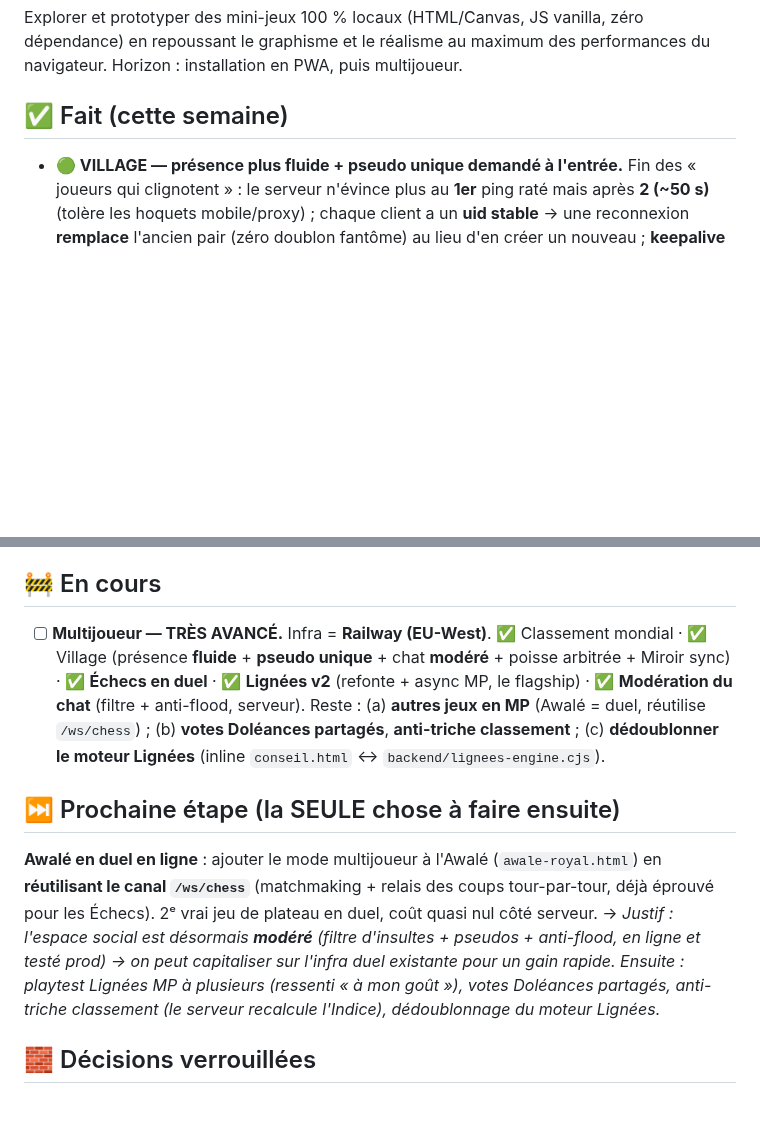
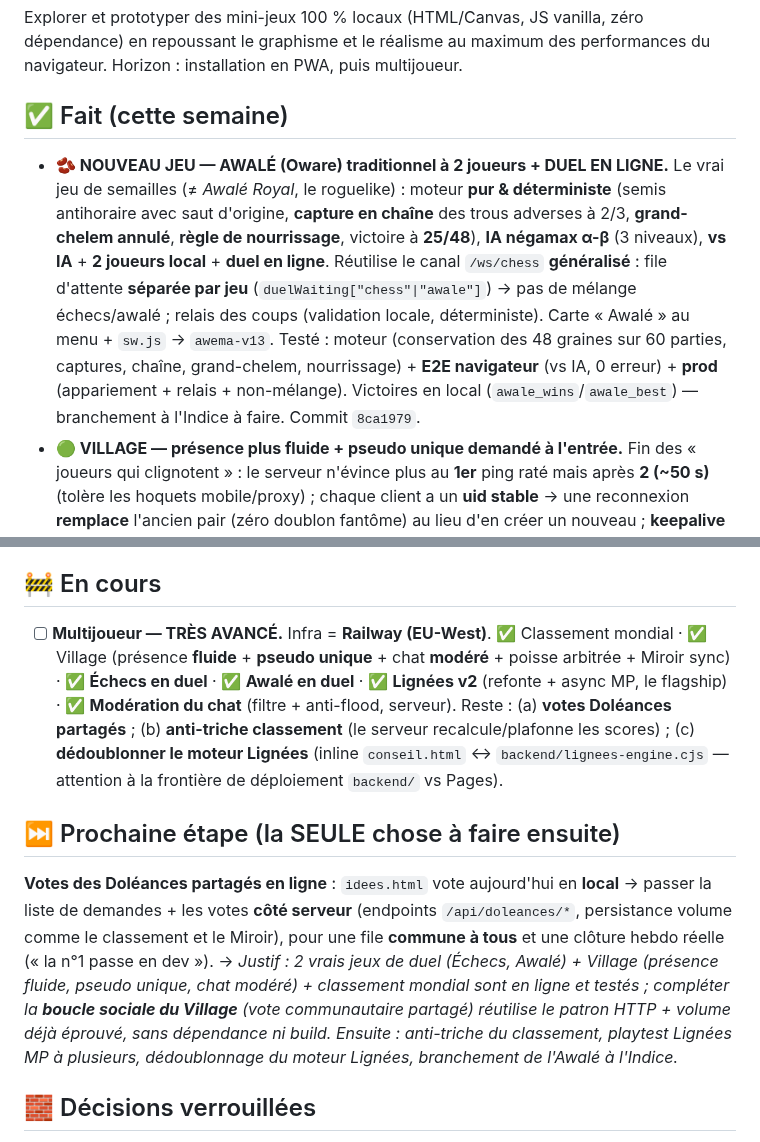
Before and after one commit to codescooper/AwemA-Games, a Markdown page: STATUS.md, 2 parts joined by grey strips. Drawn GitHub-style; blank space fills up the shorter version.

Commit message:
Docs : Awale (Oware) en duel acte dans STATUS ; prochaine etape = Doleances partagees
Co-Authored-By: Claude Opus 4.8 (1M context) <noreply@anthropic.com>

```diff
--- a/STATUS.md
+++ b/STATUS.md
@@ -5,6 +5,7 @@
 Explorer et prototyper des mini-jeux 100 % locaux (HTML/Canvas, JS vanilla, zéro dépendance) en repoussant le graphisme et le réalisme au maximum des performances du navigateur. Horizon : installation en PWA, puis multijoueur.
 
 ## ✅ Fait (cette semaine)
+- **🫘 NOUVEAU JEU — AWALÉ (Oware) traditionnel à 2 joueurs + DUEL EN LIGNE.** Le vrai jeu de semailles (≠ *Awalé Royal*, le roguelike) : moteur **pur & déterministe** (semis antihoraire avec saut d'origine, **capture en chaîne** des trous adverses à 2/3, **grand-chelem annulé**, **règle de nourrissage**, victoire à **25/48**), **IA négamax α-β** (3 niveaux), **vs IA** + **2 joueurs local** + **duel en ligne**. Réutilise le canal `/ws/chess` **généralisé** : file d'attente **séparée par jeu** (`duelWaiting["chess"|"awale"]`) → pas de mélange échecs/awalé ; relais des coups (validation locale, déterministe). Carte « Awalé » au menu + `sw.js` → `awema-v13`. Testé : moteur (conservation des 48 graines sur 60 parties, captures, chaîne, grand-chelem, nourrissage) + **E2E navigateur** (vs IA, 0 erreur) + **prod** (appariement + relais + non-mélange). Victoires en local (`awale_wins`/`awale_best`) — branchement à l'Indice à faire. Commit `8ca1979`.
 - **🟢 VILLAGE — présence plus fluide + pseudo unique demandé à l'entrée.** Fin des « joueurs qui clignotent » : le serveur n'évince plus au **1er** ping raté mais après **2 (~50 s)** (tolère les hoquets mobile/proxy) ; chaque client a un **uid stable** → une reconnexion **remplace** l'ancien pair (zéro doublon fantôme) au lieu d'en créer un nouveau ; **keepalive** de position toutes les 4 s même à l'arrêt (anti-coupure proxy) ; 1re reconnexion en 0,6 s. **Pseudo** : modale d'entrée qui **demande le nom** avant de connecter ; le serveur **garantit l'unicité** parmi les connectés (suffixe `-2`, `-3`…) et renvoie le nom retenu (bulle d'info si ajusté) ; modifiable en cliquant son badge. Testé : unicité + éviction même-appareil (Node) + **prod** (`DupTest → DupTest-2`) + **E2E navigateur** (modale → pseudo → présence 🟢, 0 erreur console). `sw.js` → `awema-v12`. Commit `596b86a`.
 - **🛡️ MODÉRATION DU CHAT LIVE — garde-fou de l'espace social public.** Le chat du Village étant diffusé à tous en temps réel, le serveur (autoritaire) **masque les insultes** (liste FR+EN, normalisation accents/casse → `••••`), **masque les pseudos** insultants (Village, Échecs, Lignées) et applique un **anti-flood** (≥6 messages / 12 s → message dropé + avertissement `sys` renvoyé au joueur ; garde aussi le délai 600 ms). Côté client, l'avertissement s'affiche en bulle au-dessus du villageois. Filtrage par **code de caractères** (pas de regex fragile). Testé : local (insulte + pseudo + flood → `MODERATION OK`) + **prod** (pseudo « connard » servi `•••••••`). `sw.js` → `awema-v11`. Commit `94196d7`.
 - **👑 LIGNÉES v2 — refonte mécanique profonde + MULTIJOUEUR ASYNCHRONE (le flagship).** Mécanique repensée : **IA à 5 doctrines** (Conquérant/Marchand/Diplomate/Bâtisseur/Opportuniste) qui réagissent, **acceptent les traités**, se **liguent** contre le dominant, **trahissent** ; **batailles décisives** (terrain cité/oasis, captures, **capitales-bastions** → carte vivante sans s'effondrer, ~3,4 survivants) ; **intendance** (l'armée mange du grain → famine/désertion) ; **arc de saison 3 actes** (Le Sacre ×1.5) + événements **par graine** + **ambitions secrètes** révélées à la fin. **Multijoueur async** : moteur extrait (`backend/lignees-engine.cjs`, pur/déterministe) ; **serveur autoritaire** (`/api/lignees/*` : parties privées **par code**, créer/rejoindre/soumettre/résoudre, IA sur les sièges libres, persistant) ; **client en ligne** dans `conseil.html` (lobby + polling, repli solo intact). Testé : ~12 simulations d'équilibrage + saison complète + flux MP (Node local + **prod** + **E2E navigateur 2 joueurs**), 0 erreur. `sw.js` → `awema-v10`. Commit `1147c95`.
@@ -33,11 +34,11 @@ Explorer et prototyper des mini-jeux 100 % locaux (HTML/Canvas, JS vanilla, zér
 - **Menu** (`engine/index.html`) et **README** à jour : 5 entrées (Atelier, Lignées, Sables, Échecs, Voraces).
 
 ## 🚧 En cours
-- [ ] **Multijoueur — TRÈS AVANCÉ.** Infra = **Railway (EU-West)**. ✅ Classement mondial · ✅ Village (présence **fluide** + **pseudo unique** + chat **modéré** + poisse arbitrée + Miroir sync) · ✅ **Échecs en duel** · ✅ **Lignées v2** (refonte + async MP, le flagship) · ✅ **Modération du chat** (filtre + anti-flood, serveur). Reste : (a) **autres jeux en MP** (Awalé = duel, réutilise `/ws/chess`) ; (b) **votes Doléances partagés**, **anti-triche classement** ; (c) **dédoublonner le moteur Lignées** (inline `conseil.html` ↔ `backend/lignees-engine.cjs`).
+- [ ] **Multijoueur — TRÈS AVANCÉ.** Infra = **Railway (EU-West)**. ✅ Classement mondial · ✅ Village (présence **fluide** + **pseudo unique** + chat **modéré** + poisse arbitrée + Miroir sync) · ✅ **Échecs en duel** · ✅ **Awalé en duel** · ✅ **Lignées v2** (refonte + async MP, le flagship) · ✅ **Modération du chat** (filtre + anti-flood, serveur). Reste : (a) **votes Doléances partagés** ; (b) **anti-triche classement** (le serveur recalcule/plafonne les scores) ; (c) **dédoublonner le moteur Lignées** (inline `conseil.html` ↔ `backend/lignees-engine.cjs` — attention à la frontière de déploiement `backend/` vs Pages).
 
 ## ⏭️ Prochaine étape (la SEULE chose à faire ensuite)
-**Awalé en duel en ligne** : ajouter le mode multijoueur à l'Awalé (`awale-royal.html`) en **réutilisant le canal `/ws/chess`** (matchmaking + relais des coups tour-par-tour, déjà éprouvé pour les Échecs). 2ᵉ vrai jeu de plateau en duel, coût quasi nul côté serveur.
-→ *Justif : l'espace social est désormais **modéré** (filtre d'insultes + pseudos + anti-flood, en ligne et testé prod) → on peut capitaliser sur l'infra duel existante pour un gain rapide. Ensuite : playtest Lignées MP à plusieurs (ressenti « à mon goût »), votes Doléances partagés, anti-triche classement (le serveur recalcule l'Indice), dédoublonnage du moteur Lignées.*
+**Votes des Doléances partagés en ligne** : `idees.html` vote aujourd'hui en **local** → passer la liste de demandes + les votes **côté serveur** (endpoints `/api/doleances/*`, persistance volume comme le classement et le Miroir), pour une file **commune à tous** et une clôture hebdo réelle (« la n°1 passe en dev »).
+→ *Justif : 2 vrais jeux de duel (Échecs, Awalé) + Village (présence fluide, pseudo unique, chat modéré) + classement mondial sont en ligne et testés ; compléter la **boucle sociale du Village** (vote communautaire partagé) réutilise le patron HTTP + volume déjà éprouvé, sans dépendance ni build. Ensuite : anti-triche du classement, playtest Lignées MP à plusieurs, dédoublonnage du moteur Lignées, branchement de l'Awalé à l'Indice.*
 
 ## 🧱 Décisions verrouillées
 - **100 % local / offline-first** : chaque jeu = 1 fichier HTML autonome, JS vanilla, **zéro dépendance runtime**, lançable au double-clic.
```
